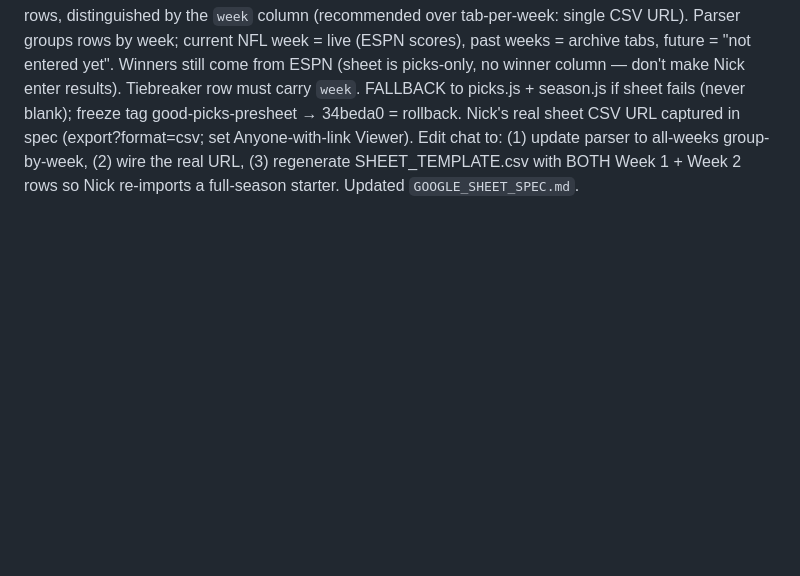
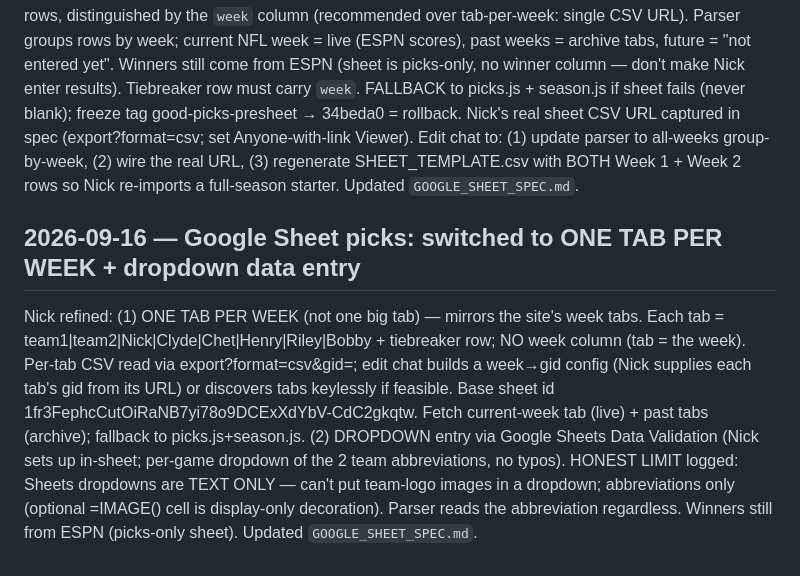
Before and after one commit to ndjunce/2026-nfl-picks, a Markdown page: DECISION_LOG.md, the part around the change. Rendered like a GitHub page; blank space fills up the shorter version.

Commit message:
Google Sheet picks: one-tab-per-week (week->gid) + dropdown data entry (validation; logos-in-dropdown not supported, honest note)

```diff
--- a/DECISION_LOG.md
+++ b/DECISION_LOG.md
@@ -77,3 +77,7 @@ Per GOOGLE_SHEET_SPEC.md. Site now pulls picks LIVE from a published public Goog
 
 ## 2026-09-16 — Google Sheet picks = OPTION 2 (all-weeks in one sheet), unifies picks.js + season.js
 Nick chose Option 2: ONE Google Sheet holds the WHOLE SEASON (all weeks), driving BOTH the live current week AND the archived week tabs (mirrors the site's Week 1..18 tabs). Layout = ONE tab, ALL rows, distinguished by the `week` column (recommended over tab-per-week: single CSV URL). Parser groups rows by week; current NFL week = live (ESPN scores), past weeks = archive tabs, future = "not entered yet". Winners still come from ESPN (sheet is picks-only, no winner column — don't make Nick enter results). Tiebreaker row must carry `week`. FALLBACK to picks.js + season.js if sheet fails (never blank); freeze tag good-picks-presheet → 34beda0 = rollback. Nick's real sheet CSV URL captured in spec (export?format=csv; set Anyone-with-link Viewer). Edit chat to: (1) update parser to all-weeks group-by-week, (2) wire the real URL, (3) regenerate SHEET_TEMPLATE.csv with BOTH Week 1 + Week 2 rows so Nick re-imports a full-season starter. Updated `GOOGLE_SHEET_SPEC.md`.
+
+
+## 2026-09-16 — Google Sheet picks: switched to ONE TAB PER WEEK + dropdown data entry
+Nick refined: (1) ONE TAB PER WEEK (not one big tab) — mirrors the site's week tabs. Each tab = team1|team2|Nick|Clyde|Chet|Henry|Riley|Bobby + tiebreaker row; NO week column (tab = the week). Per-tab CSV read via export?format=csv&gid=<GID>; edit chat builds a week→gid config (Nick supplies each tab's gid from its URL) or discovers tabs keylessly if feasible. Base sheet id 1fr3FephcCutOiRaNB7yi78o9DCExXdYbV-CdC2gkqtw. Fetch current-week tab (live) + past tabs (archive); fallback to picks.js+season.js. (2) DROPDOWN entry via Google Sheets Data Validation (Nick sets up in-sheet; per-game dropdown of the 2 team abbreviations, no typos). HONEST LIMIT logged: Sheets dropdowns are TEXT ONLY — can't put team-logo images in a dropdown; abbreviations only (optional =IMAGE() cell is display-only decoration). Parser reads the abbreviation regardless. Winners still from ESPN (picks-only sheet). Updated `GOOGLE_SHEET_SPEC.md`.
```
Also changed, not shown: GOOGLE_SHEET_SPEC.md (+34 -24 lines).
